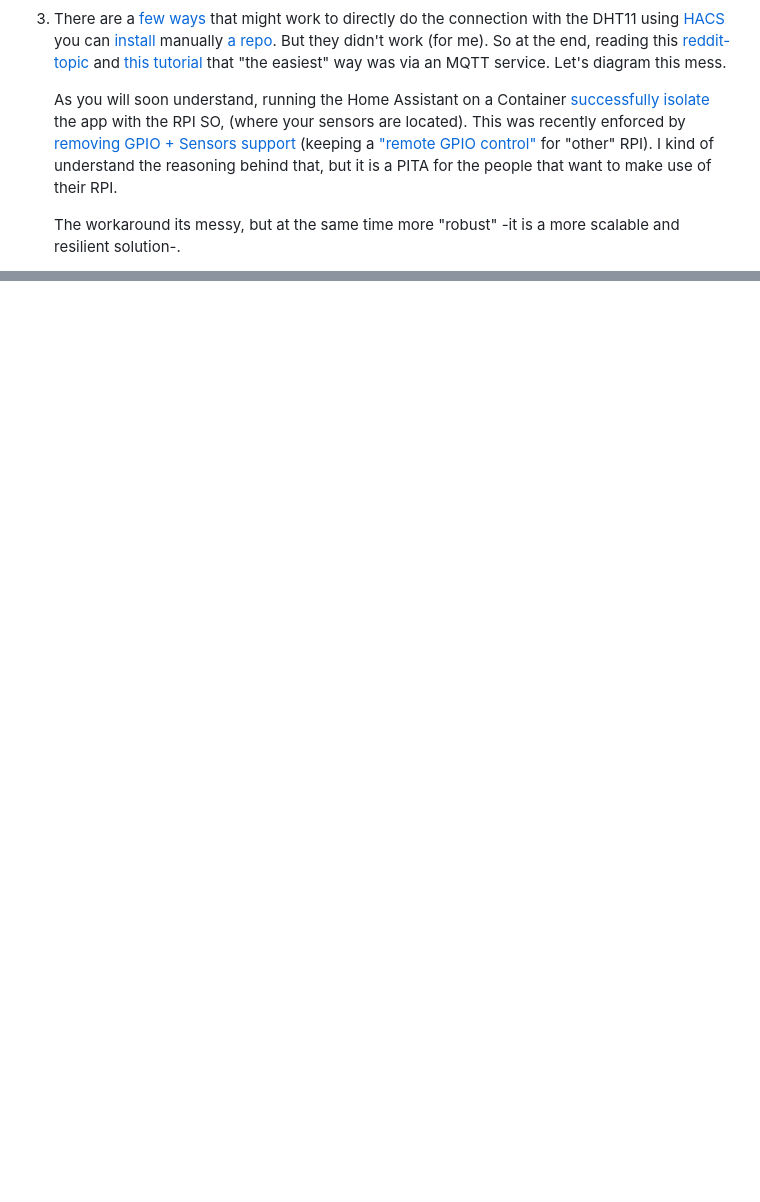
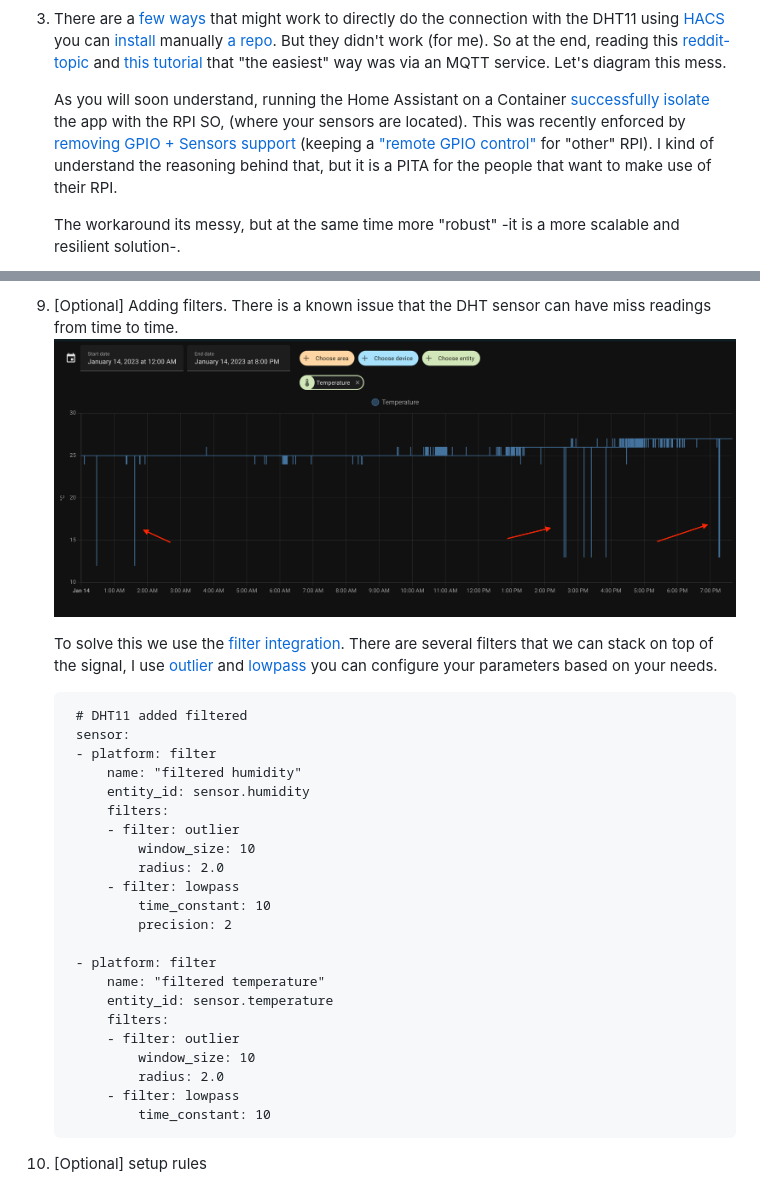
Before and after one commit to pabloazurduy/notes, a Markdown page: notes/dht11_ha.md, 2 parts joined by grey strips. Drawn GitHub-style; pictures changed too: notes/img/rpi_filter_sensor.png (added); blank space fills up the shorter version.

Commit message:
wip: rpi mqtt added filter

```diff
--- a/notes/dht11_ha.md
+++ b/notes/dht11_ha.md
@@ -25,7 +25,7 @@ This is a tutorial on how to connect a DHT11 to a container home assistant versi
 
 3. There are a [few ways][5] that might work to directly do the connection with the DHT11 using [HACS][6] you can [install][7] manually [a repo][8]. But they didn't work (for me). So at the end, reading this [reddit-topic][10] and [this tutorial][1] that "the easiest" way was via an MQTT service. Let's diagram this mess.
 
-    As you will soon understand, running the Home Assistant on a Container [successfully isolate][11] the app with the RPI SO, (where your sensors are located). This was recently enforced by [removing GPIO + Sensors support][11] (keeping a ["remote GPIO control"][15]  for "other" RPI). I kind of understand the reasoning behind that, but it is a PITA for the people that want to make use of their RPI.
+    As you will soon understand, running the Home Assistant on a Container [successfully isolate][18] the app with the RPI SO, (where your sensors are located). This was recently enforced by [removing GPIO + Sensors support][11] (keeping a ["remote GPIO control"][15]  for "other" RPI). I kind of understand the reasoning behind that, but it is a PITA for the people that want to make use of their RPI.
 
     The workaround its messy, but at the same time more "robust" -it is a more scalable and resilient solution-.
 
@@ -147,3 +166,34 @@ This is a tutorial on how to connect a DHT11 to a container home assistant versi
+9. [Optional] Adding filters. There is a known issue that the DHT sensor can have miss readings from time to time.
+    <img src="img/rpi_filter_sensor.png" style='height:220px;'>
+
+    To solve this we use the [filter integration][19]. There are several filters that we can stack on top of the signal, I use [outlier][20] and [lowpass][21] you can configure your parameters based on your needs.
+
+
+        # DHT11 added filtered
+        sensor:
+        - platform: filter
+            name: "filtered humidity"
+            entity_id: sensor.humidity
+            filters:
+            - filter: outlier
+                window_size: 10
+                radius: 2.0
+            - filter: lowpass
+                time_constant: 10
+                precision: 2
+
+        - platform: filter
+            name: "filtered temperature"
+            entity_id: sensor.temperature
+            filters:
+            - filter: outlier
+                window_size: 10
+                radius: 2.0
+            - filter: lowpass
+                time_constant: 10
+
+10. [Optional] setup rules
+
 
 
 
```
Also changed, not shown: other parts of notes/dht11_ha.md (+24 -4 lines), notes/img/rpi_mqtt_settings.png (added), notes/img/rpi_mqttio_running.png (added).
